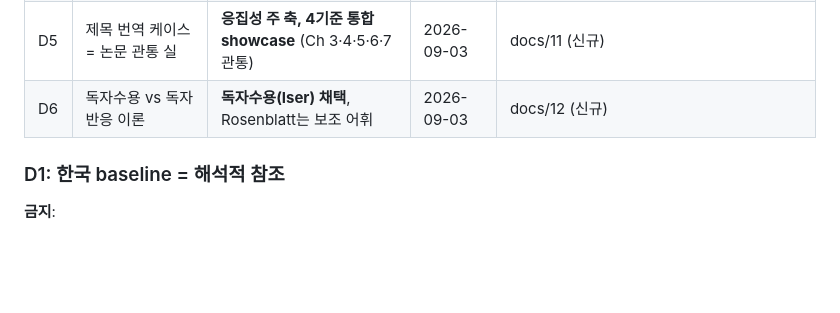
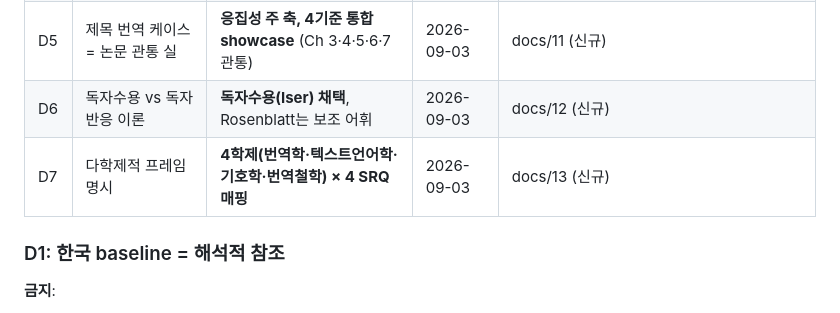
Before and after one commit to flalfud1024-dev/-, a Markdown page: docs/08_direction_and_roadmap.md, the part around the change. Drawn GitHub-style; blank space fills up the shorter version.

```diff
--- a/docs/08_direction_and_roadmap.md
+++ b/docs/08_direction_and_roadmap.md
@@ -192,6 +192,7 @@
 | D4 | Ch 7 철학적 종합 신설 | **SRQ4 신설** (Barthes-Benjamin 변증법적 종합) | 2026-09-03 | docs/09 v1.1, docs/02, docs/10 |
 | D5 | 제목 번역 케이스 = 논문 관통 실 | **응집성 주 축, 4기준 통합 showcase** (Ch 3·4·5·6·7 관통) | 2026-09-03 | docs/11 (신규) |
 | D6 | 독자수용 vs 독자반응 이론 | **독자수용(Iser) 채택**, Rosenblatt는 보조 어휘 | 2026-09-03 | docs/12 (신규) |
+| D7 | 다학제적 프레임 명시 | **4학제(번역학·텍스트언어학·기호학·번역철학) × 4 SRQ 매핑** | 2026-09-03 | docs/13 (신규) |
 
 ### D1: 한국 baseline = 해석적 참조
 
```
Also changed, not shown: docs/13_multidisciplinary_framework.md (added, +157 -0 lines).
